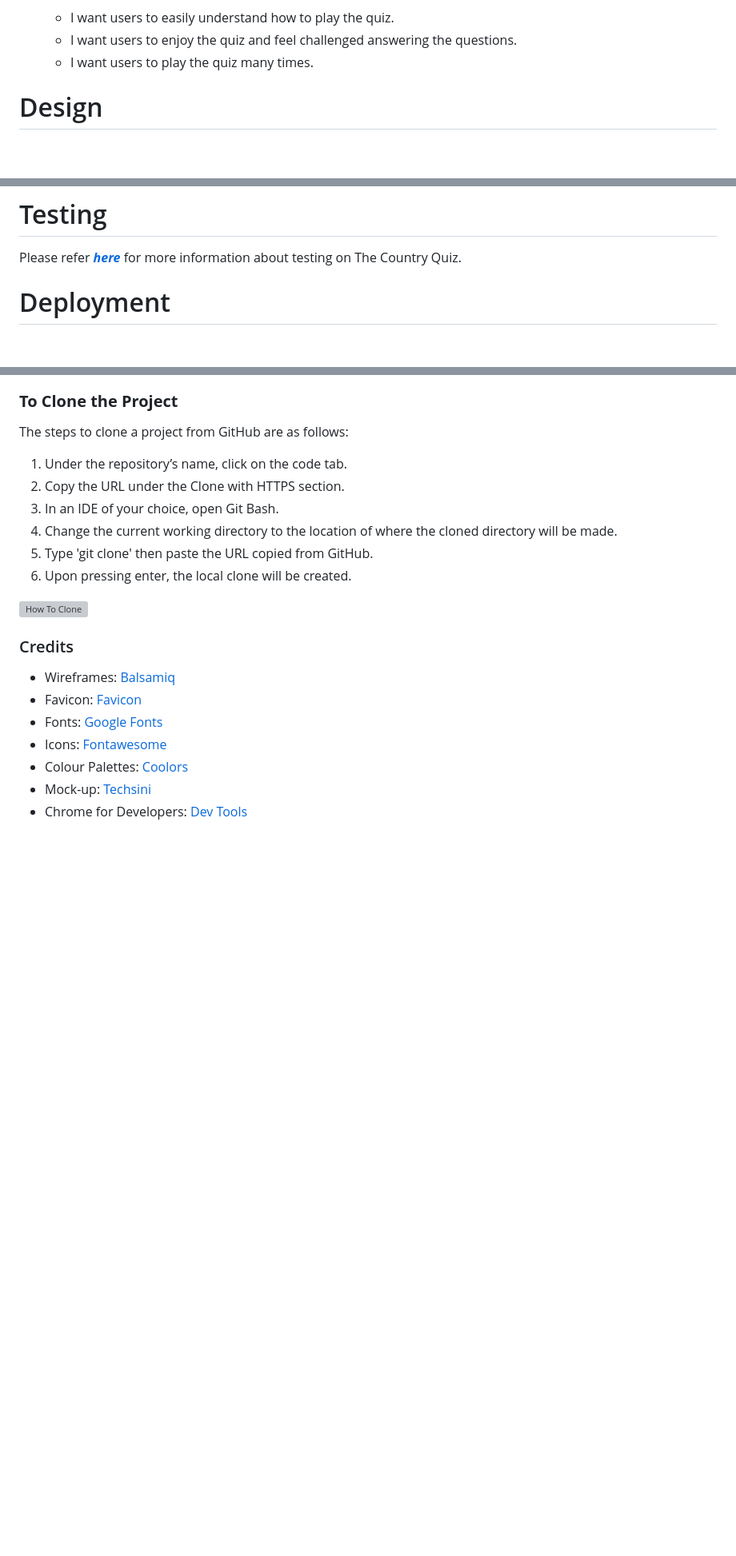
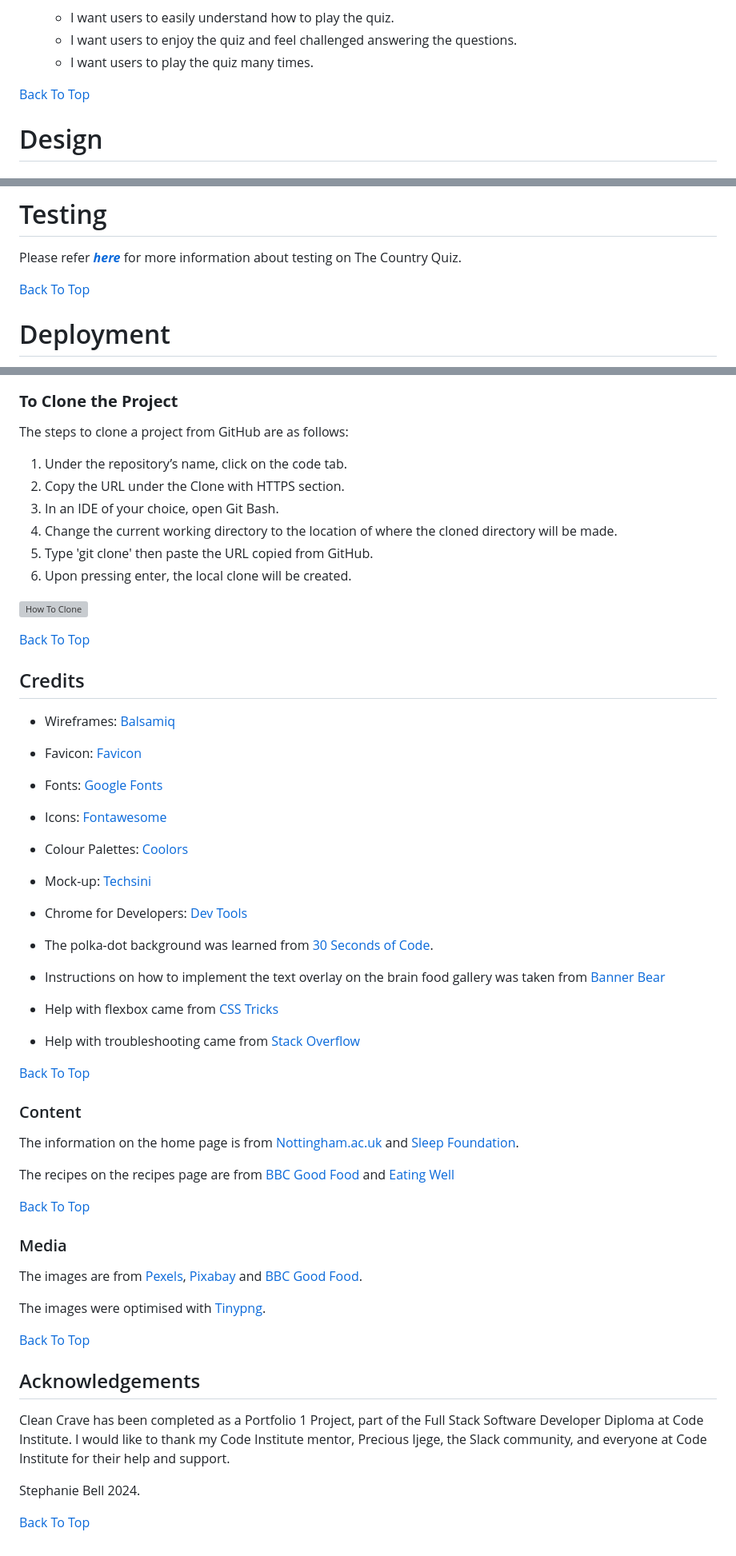
Before and after one commit to bpstephanie/The_Country_Quiz, a Markdown page: README.md, 3 parts joined by grey strips. Shown at 80% size. Rendered like a GitHub page; blank space fills up the shorter version; grey boxes are pictures that could not be loaded.

Commit message:
Organize sections on Readme

```diff
--- a/README.md
+++ b/README.md
@@ -48,6 +50,7 @@ Welcome to <a href="https://bpstephanie.github.io/The_Country_Quiz/">The Country
     - I want users to enjoy the quiz and feel challenged answering the questions.
     - I want users to play the quiz many times.
 
+[Back To Top](<#contents>)
 
 # Design
 ### Wireframes
@@ -108,6 +142,8 @@ The floowing languages were used to create and develop this website:
 
 # Testing
 Please refer [**_here_**](TESTING.md) for more information about testing on The Country Quiz.
+
+ [Back To Top](<#contents>)
 
 # Deployment
 This site was deployed to GitHub pages. The steps to deploy are as follows:
@@ -143,7 +179,9 @@ The steps to clone a project from GitHub are as follows:
 
 ![How To Clone](https://github.com/bpstephanie/Clean_Crave/blob/main/media/clone_1.png)
 
-### Credits
+ [Back To Top](<#contents>)
+
+## Credits
 
 * Wireframes: [Balsamiq](https://balsamiq.com)
 * Favicon: [Favicon](https://favicon.io/)
@@ -152,3 +190,37 @@ The steps to clone a project from GitHub are as follows:
 * Colour Palettes: [Coolors](https://www.bbcgoodfood.com/)
 * Mock-up: [Techsini](https://techsini.com/)
 * Chrome for Developers: [Dev Tools](https://developer.chrome.com/docs/devtools)
+
+* The polka-dot background was learned from [30 Seconds of Code](https://www.30secondsofcode.org/css/s/polka-dot-pattern/).
+
+* Instructions on how to implement the text overlay on the brain food gallery was taken from [Banner Bear](https://www.bannerbear.com/blog/)
+
+* Help with flexbox came from [CSS Tricks](https://css-tricks.com/)
+
+* Help with troubleshooting came from [Stack Overflow](https://stackoverflow.com/)
+
+[Back To Top](<#contents>)
+
+### Content
+
+The information on the home page is from [Nottingham.ac.uk](https://www.nottingham.ac.uk/currentstudents/wellbeing/healthyu/index.aspx) and [Sleep Foundation](https://www.sleepfoundation.org/nutrition).
+
+The recipes on the recipes page are from [BBC Good Food](https://www.bbcgoodfood.com/) and [Eating Well](https://www.eatingwell.com/)
+
+[Back To Top](<#contents>)
+
+### Media
+
+The images are from [Pexels](https://www.pexels.com/), [Pixabay](https://pixabay.com/) and [BBC Good Food](https://www.bbcgoodfood.com/).
+
+The images were optimised with [Tinypng](https://tinypng.com/).
+
+[Back To Top](<#contents>)
+
+## Acknowledgements
+
+Clean Crave has been completed as a Portfolio 1 Project, part of the Full Stack Software Developer Diploma at Code Institute. I would like to thank my Code Institute mentor,  Precious Ijege, the Slack community, and everyone at Code Institute for their help and support.
+
+Stephanie Bell 2024.
+
+ [Back To Top](<#contents>)
```
Also changed, not shown: other parts of README.md (+50 -17 lines).
